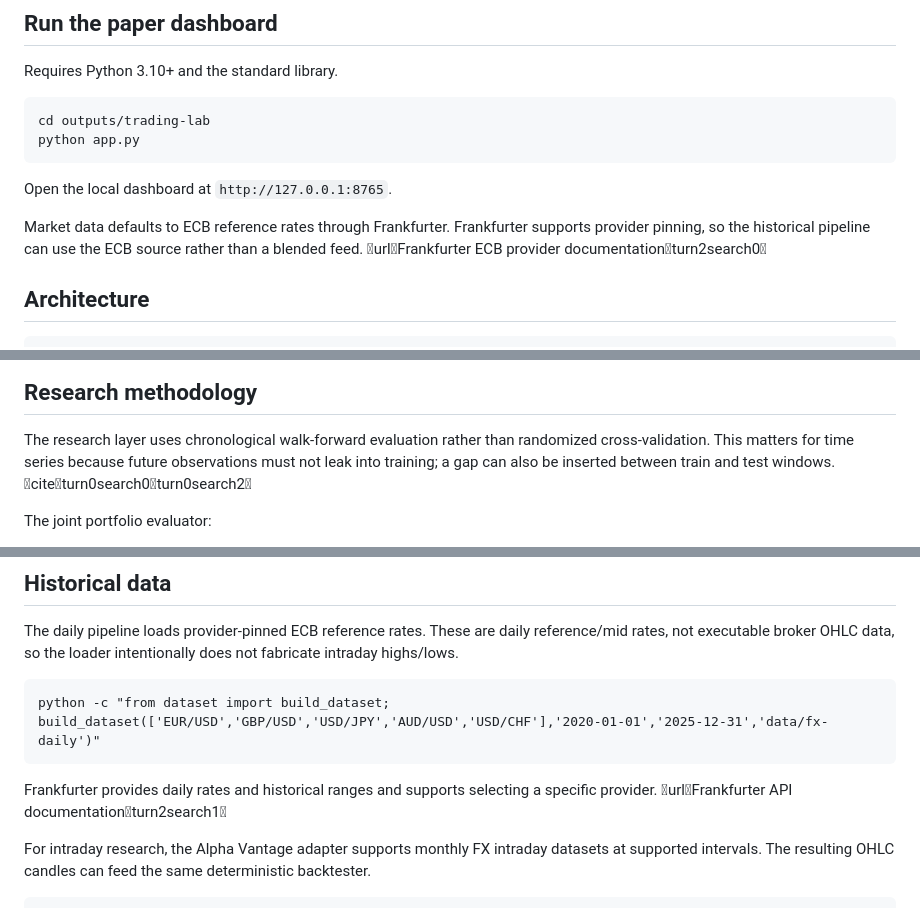
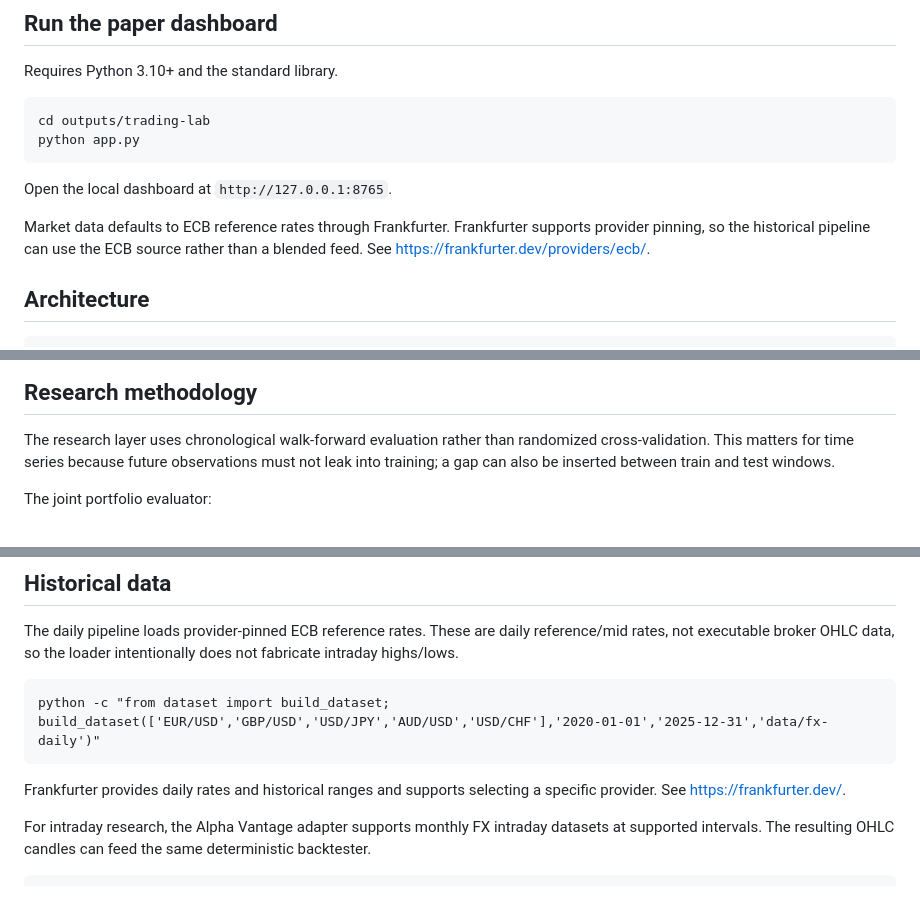
Before and after one commit to mediablink8-star/tradingbo, a Markdown page: outputs/trading-lab/README.md, 3 parts joined by grey strips. Rendered like a GitHub page.

Commit message:
Remove assistant citation markup from README

````diff
--- a/outputs/trading-lab/README.md
+++ b/outputs/trading-lab/README.md
@@ -17,7 +17,7 @@ Open the local dashboard at `http://127.0.0.1:8765`.
 
 Market data defaults to ECB reference rates through Frankfurter. Frankfurter
 supports provider pinning, so the historical pipeline can use the ECB source
-rather than a blended feed. urlFrankfurter ECB provider documentationturn2search0
+rather than a blended feed. See https://frankfurter.dev/providers/ecb/.
 
 ## Architecture
 
@@ -46,7 +46,7 @@ deterministic risk controls.
 The research layer uses chronological walk-forward evaluation rather than
 randomized cross-validation. This matters for time series because future
 observations must not leak into training; a gap can also be inserted between
-train and test windows. citeturn0search0turn0search2
+train and test windows.
 
 The joint portfolio evaluator:
 
@@ -90,7 +90,7 @@ python -c "from dataset import build_dataset; build_dataset(['EUR/USD','GBP/USD'
 ```
 
 Frankfurter provides daily rates and historical ranges and supports selecting a
-specific provider. urlFrankfurter API documentationturn2search1
+specific provider. See https://frankfurter.dev/.
 
 For intraday research, the Alpha Vantage adapter supports monthly FX intraday
 datasets at supported intervals. The resulting OHLC candles can feed the same
````
